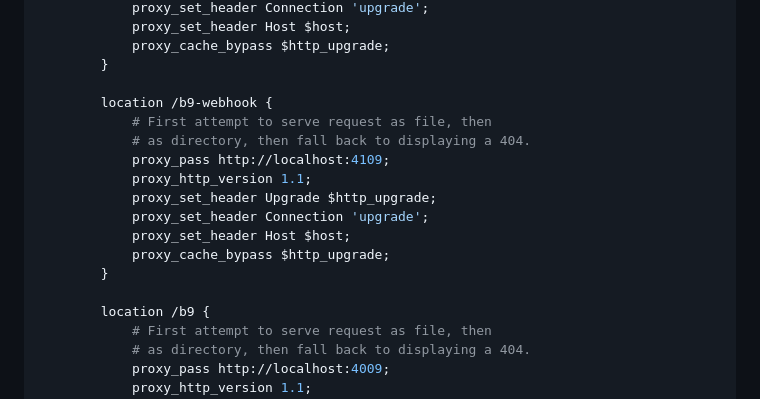
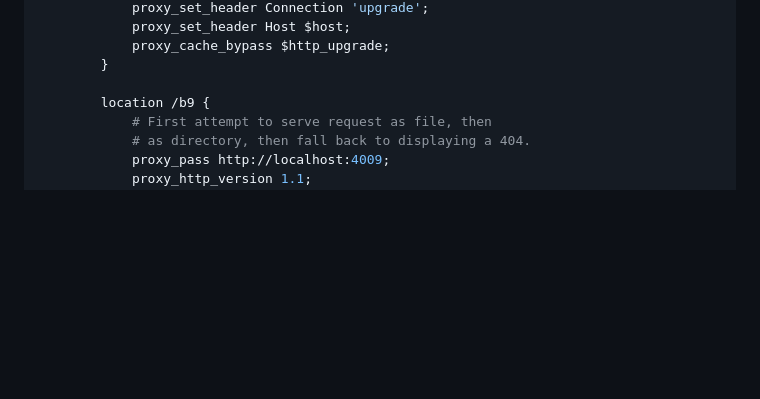
Before and after one commit to zuittclark/aws_backend_hosting_script, a Markdown page: readme.md, the part around the change. Rendered like a GitHub page; blank space fills up the shorter version.

```diff
--- a/readme.md
+++ b/readme.md
@@ -204,17 +204,6 @@ sudo nano /etc/nginx/sites-available/default
             proxy_cache_bypass $http_upgrade;
         }
 
-        location /b9-webhook {
-            # First attempt to serve request as file, then
-            # as directory, then fall back to displaying a 404.
-            proxy_pass http://localhost:4109;
-            proxy_http_version 1.1;
-            proxy_set_header Upgrade $http_upgrade;
-            proxy_set_header Connection 'upgrade';
-            proxy_set_header Host $host;
-            proxy_cache_bypass $http_upgrade;
-        }
-
         location /b9 {
             # First attempt to serve request as file, then
             # as directory, then fall back to displaying a 404.
```
